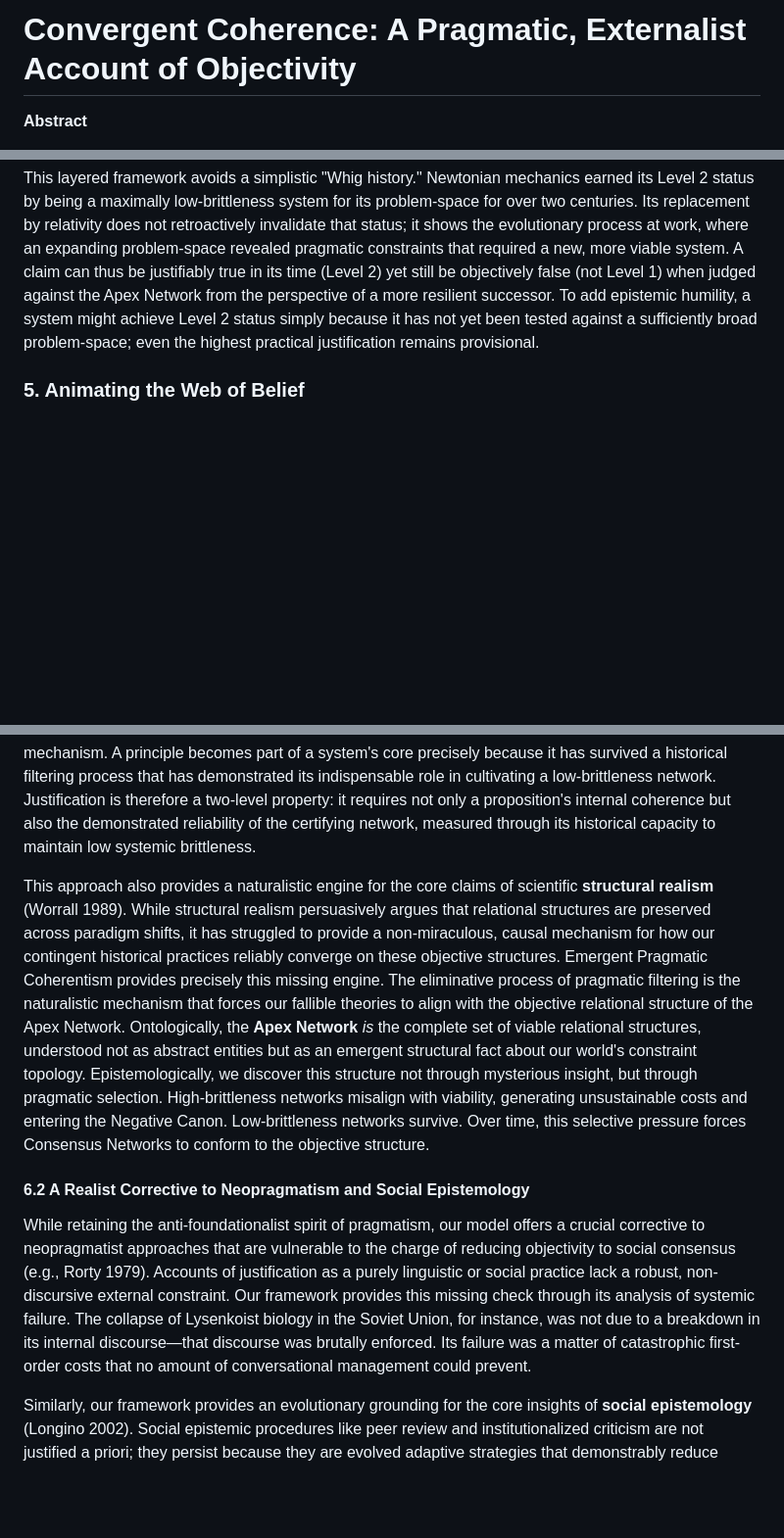
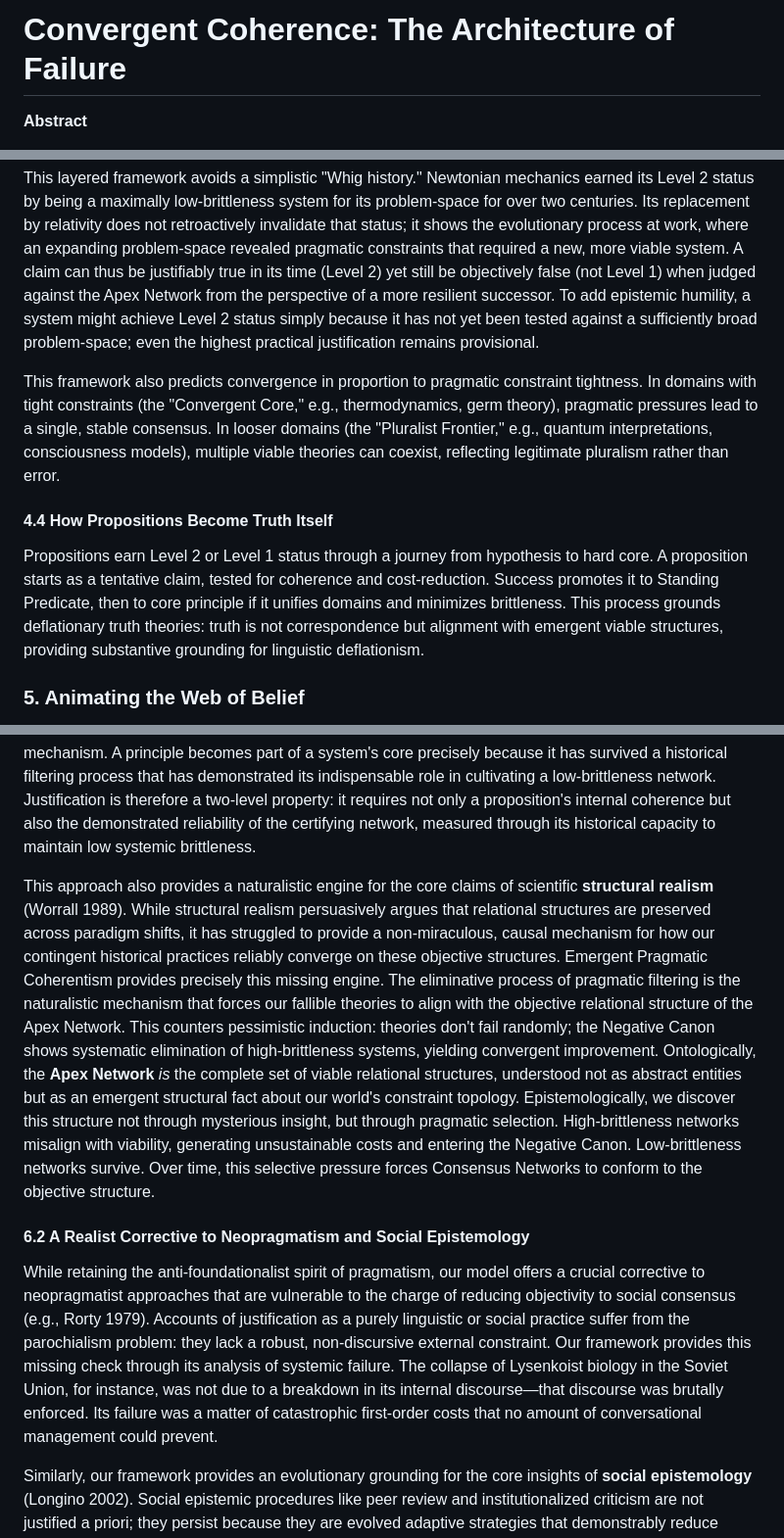
Before and after one commit to doeixd/paper, a Markdown page: gemini-again.md, 3 parts joined by grey strips. Shown: that part at 98% size. GitHub-like rendering; blank space fills up the shorter version.

```diff
--- a/gemini-again.md
+++ b/gemini-again.md
@@ -1,4 +1,4 @@
-# **Convergent Coherence: A Pragmatic, Externalist Account of Objectivity**
+# **Convergent Coherence: The Architecture of Failure**
 
 **Abstract**
 
@@ -223,6 +223,12 @@ This emergent structure grounds a fallibilist but realist account of truth, reso
 
 This layered framework avoids a simplistic "Whig history." Newtonian mechanics earned its Level 2 status by being a maximally low-brittleness system for its problem-space for over two centuries. Its replacement by relativity does not retroactively invalidate that status; it shows the evolutionary process at work, where an expanding problem-space revealed pragmatic constraints that required a new, more viable system. A claim can thus be justifiably true in its time (Level 2) yet still be objectively false (not Level 1) when judged against the Apex Network from the perspective of a more resilient successor. To add epistemic humility, a system might achieve Level 2 status simply because it has not yet been tested against a sufficiently broad problem-space; even the highest practical justification remains provisional.
 
+This framework also predicts convergence in proportion to pragmatic constraint tightness. In domains with tight constraints (the "Convergent Core," e.g., thermodynamics, germ theory), pragmatic pressures lead to a single, stable consensus. In looser domains (the "Pluralist Frontier," e.g., quantum interpretations, consciousness models), multiple viable theories can coexist, reflecting legitimate pluralism rather than error.
+
+#### **4.4 How Propositions Become Truth Itself**
+
+Propositions earn Level 2 or Level 1 status through a journey from hypothesis to hard core. A proposition starts as a tentative claim, tested for coherence and cost-reduction. Success promotes it to Standing Predicate, then to core principle if it unifies domains and minimizes brittleness. This process grounds deflationary truth theories: truth is not correspondence but alignment with emergent viable structures, providing substantive grounding for linguistic deflationism.
+
 ### **5. Animating the Web of Belief**
 
 Quine’s "Web of Belief" provided a powerful, static model of confirmational holism, but it has been criticized for lacking a corresponding dynamic account of its formation and change. This section provides that dynamic physiology. It details the naturalistic process by which a successful discovery migrates from the tentative "periphery" of the web to its load-bearing "core," a process driven by the pragmatic pressures outlined in our framework.
@@ -241,11 +247,11 @@ The framework developed in this paper can be termed **Systemic Externalism**—a
 
 Our framework offers a direct response to the isolation objection that has long challenged coherentist theories of justification (BonJour 1985). While internalist accounts can explain *why* some beliefs are more central to a web of belief than others (Carlson 2015), they lack a robust, non-circular mechanism to explain how that centrality is earned through external discipline. Systemic Externalism provides this mechanism. A principle becomes part of a system's core precisely because it has survived a historical filtering process that has demonstrated its indispensable role in cultivating a low-brittleness network. Justification is therefore a two-level property: it requires not only a proposition's internal coherence but also the demonstrated reliability of the certifying network, measured through its historical capacity to maintain low systemic brittleness.
 
-This approach also provides a naturalistic engine for the core claims of scientific **structural realism** (Worrall 1989). While structural realism persuasively argues that relational structures are preserved across paradigm shifts, it has struggled to provide a non-miraculous, causal mechanism for how our contingent historical practices reliably converge on these objective structures. Emergent Pragmatic Coherentism provides precisely this missing engine. The eliminative process of pragmatic filtering is the naturalistic mechanism that forces our fallible theories to align with the objective relational structure of the Apex Network. Ontologically, the **Apex Network** *is* the complete set of viable relational structures, understood not as abstract entities but as an emergent structural fact about our world's constraint topology. Epistemologically, we discover this structure not through mysterious insight, but through pragmatic selection. High-brittleness networks misalign with viability, generating unsustainable costs and entering the Negative Canon. Low-brittleness networks survive. Over time, this selective pressure forces Consensus Networks to conform to the objective structure.
+This approach also provides a naturalistic engine for the core claims of scientific **structural realism** (Worrall 1989). While structural realism persuasively argues that relational structures are preserved across paradigm shifts, it has struggled to provide a non-miraculous, causal mechanism for how our contingent historical practices reliably converge on these objective structures. Emergent Pragmatic Coherentism provides precisely this missing engine. The eliminative process of pragmatic filtering is the naturalistic mechanism that forces our fallible theories to align with the objective relational structure of the Apex Network. This counters pessimistic induction: theories don't fail randomly; the Negative Canon shows systematic elimination of high-brittleness systems, yielding convergent improvement. Ontologically, the **Apex Network** *is* the complete set of viable relational structures, understood not as abstract entities but as an emergent structural fact about our world's constraint topology. Epistemologically, we discover this structure not through mysterious insight, but through pragmatic selection. High-brittleness networks misalign with viability, generating unsustainable costs and entering the Negative Canon. Low-brittleness networks survive. Over time, this selective pressure forces Consensus Networks to conform to the objective structure.
 
 #### **6.2 A Realist Corrective to Neopragmatism and Social Epistemology**
 
-While retaining the anti-foundationalist spirit of pragmatism, our model offers a crucial corrective to neopragmatist approaches that are vulnerable to the charge of reducing objectivity to social consensus (e.g., Rorty 1979). Accounts of justification as a purely linguistic or social practice lack a robust, non-discursive external constraint. Our framework provides this missing check through its analysis of systemic failure. The collapse of Lysenkoist biology in the Soviet Union, for instance, was not due to a breakdown in its internal discourse—that discourse was brutally enforced. Its failure was a matter of catastrophic first-order costs that no amount of conversational management could prevent.
+While retaining the anti-foundationalist spirit of pragmatism, our model offers a crucial corrective to neopragmatist approaches that are vulnerable to the charge of reducing objectivity to social consensus (e.g., Rorty 1979). Accounts of justification as a purely linguistic or social practice suffer from the parochialism problem: they lack a robust, non-discursive external constraint. Our framework provides this missing check through its analysis of systemic failure. The collapse of Lysenkoist biology in the Soviet Union, for instance, was not due to a breakdown in its internal discourse—that discourse was brutally enforced. Its failure was a matter of catastrophic first-order costs that no amount of conversational management could prevent.
 
 Similarly, our framework provides an evolutionary grounding for the core insights of **social epistemology** (Longino 2002). Social epistemic procedures like peer review and institutionalized criticism are not justified a priori; they persist because they are evolved adaptive strategies that demonstrably reduce systemic brittleness by helping networks detect errors and pay down conceptual debt. This provides the externalist check that purely procedural models can lack. It also offers an empirical grounding for the central insight of standpoint theory (Harding 1991), naturalizing the idea that marginalized perspectives can be a privileged source of data about a system's hidden costs.
 
```
Also changed, not shown: other parts of gemini-again.md (+5 -1 lines), edits/2025-10-06 - 18-00 - Final Salvage Operation Integrating Best from other.md and paper.md into gemini-again.md.md (added, +22 -0 lines).
